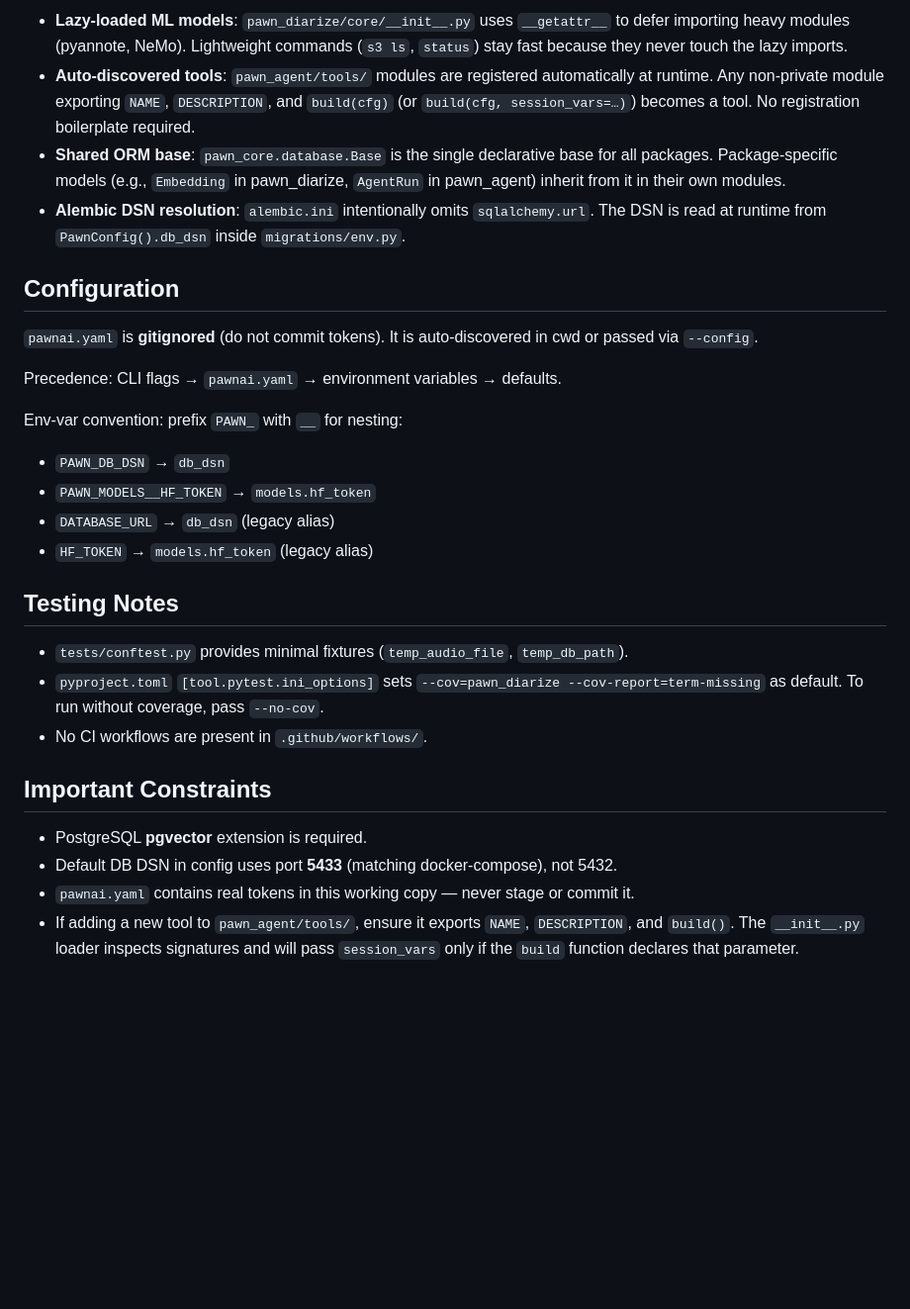
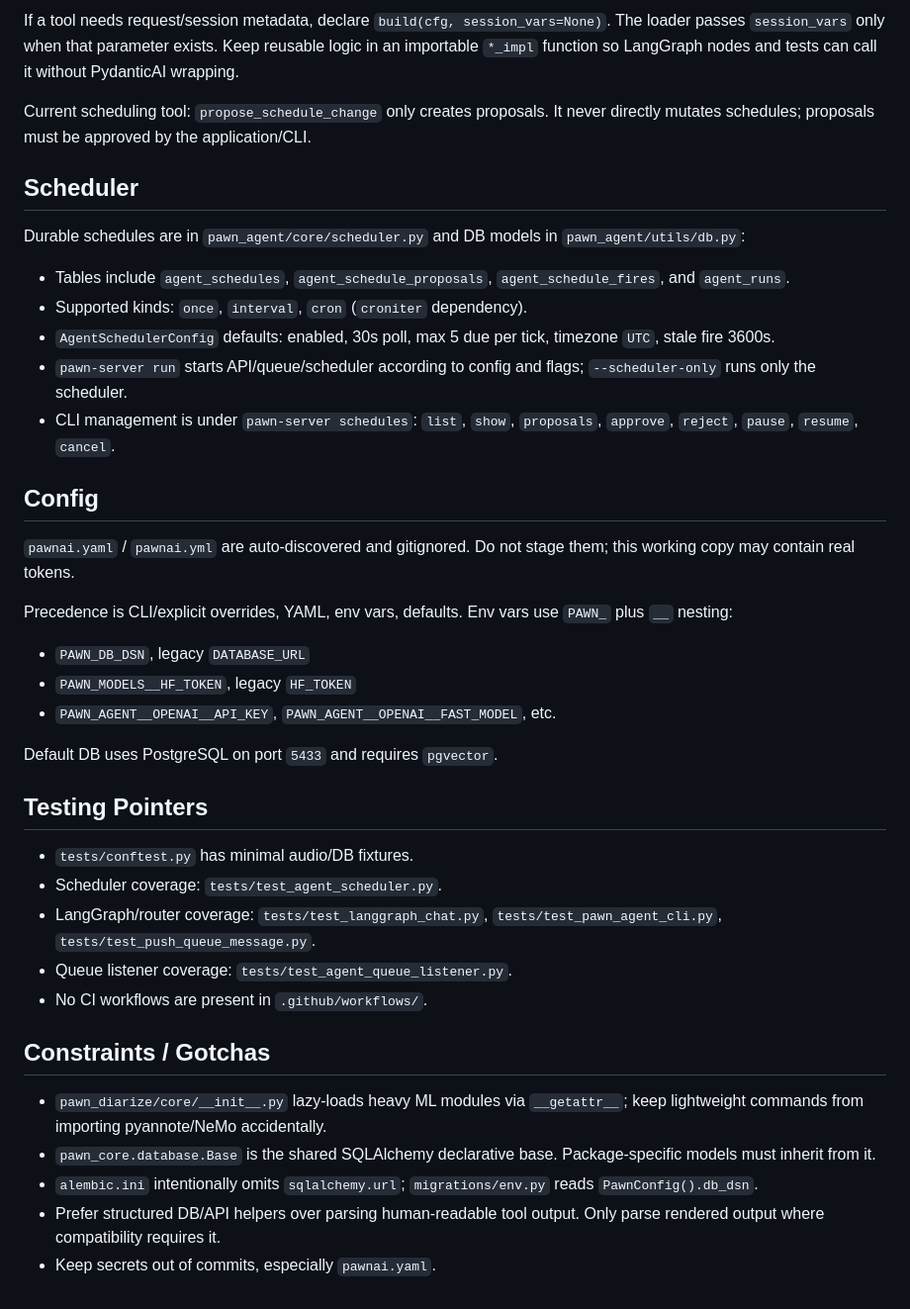
Before and after one commit to codref/pawnai, a Markdown page: AGENTS.md, the part around one of its changes. Shown at 99% size. Drawn GitHub-style; blank space fills up the shorter version.

```diff
--- a/AGENTS.md
+++ b/AGENTS.md
@@ -71,30 +52,40 @@ pytest --cov=pawn_diarize --cov-report=html
 
-- **Lazy-loaded ML models**: `pawn_diarize/core/__init__.py` uses `__getattr__` to defer importing heavy modules (pyannote, NeMo). Lightweight commands (`s3 ls`, `status`) stay fast because they never touch the lazy imports.
-- **Auto-discovered tools**: `pawn_agent/tools/` modules are registered automatically at runtime. Any non-private module exporting `NAME`, `DESCRIPTION`, and `build(cfg)` (or `build(cfg, session_vars=…)`) becomes a tool. No registration boilerplate required.
-- **Shared ORM base**: `pawn_core.database.Base` is the single declarative base for all packages. Package-specific models (e.g., `Embedding` in pawn_diarize, `AgentRun` in pawn_agent) inherit from it in their own modules.
-- **Alembic DSN resolution**: `alembic.ini` intentionally omits `sqlalchemy.url`. The DSN is read at runtime from `PawnConfig().db_dsn` inside `migrations/env.py`.
+If a tool needs request/session metadata, declare `build(cfg, session_vars=None)`. The loader passes `session_vars` only when that parameter exists. Keep reusable logic in an importable `*_impl` function so LangGraph nodes and tests can call it without PydanticAI wrapping.
 
-## Configuration
+Current scheduling tool: `propose_schedule_change` only creates proposals. It never directly mutates schedules; proposals must be approved by the application/CLI.
 
-`pawnai.yaml` is **gitignored** (do not commit tokens). It is auto-discovered in cwd or passed via `--config`.
+## Scheduler
 
-Precedence: CLI flags → `pawnai.yaml` → environment variables → defaults.
+Durable schedules are in `pawn_agent/core/scheduler.py` and DB models in `pawn_agent/utils/db.py`:
+- Tables include `agent_schedules`, `agent_schedule_proposals`, `agent_schedule_fires`, and `agent_runs`.
+- Supported kinds: `once`, `interval`, `cron` (`croniter` dependency).
+- `AgentSchedulerConfig` defaults: enabled, 30s poll, max 5 due per tick, timezone `UTC`, stale fire 3600s.
+- `pawn-server run` starts API/queue/scheduler according to config and flags; `--scheduler-only` runs only the scheduler.
+- CLI management is under `pawn-server schedules`: `list`, `show`, `proposals`, `approve`, `reject`, `pause`, `resume`, `cancel`.
 
-Env-var convention: prefix `PAWN_` with `__` for nesting:
-- `PAWN_DB_DSN` → `db_dsn`
-- `PAWN_MODELS__HF_TOKEN` → `models.hf_token`
-- `DATABASE_URL` → `db_dsn` (legacy alias)
-- `HF_TOKEN` → `models.hf_token` (legacy alias)
+## Config
 
-## Testing Notes
+`pawnai.yaml` / `pawnai.yml` are auto-discovered and gitignored. Do not stage them; this working copy may contain real tokens.
 
-- `tests/conftest.py` provides minimal fixtures (`temp_audio_file`, `temp_db_path`).
-- `pyproject.toml` `[tool.pytest.ini_options]` sets `--cov=pawn_diarize --cov-report=term-missing` as default. To run without coverage, pass `--no-cov`.
+Precedence is CLI/explicit overrides, YAML, env vars, defaults. Env vars use `PAWN_` plus `__` nesting:
+- `PAWN_DB_DSN`, legacy `DATABASE_URL`
+- `PAWN_MODELS__HF_TOKEN`, legacy `HF_TOKEN`
+- `PAWN_AGENT__OPENAI__API_KEY`, `PAWN_AGENT__OPENAI__FAST_MODEL`, etc.
+
+Default DB uses PostgreSQL on port `5433` and requires `pgvector`.
+
+## Testing Pointers
+
+- `tests/conftest.py` has minimal audio/DB fixtures.
+- Scheduler coverage: `tests/test_agent_scheduler.py`.
+- LangGraph/router coverage: `tests/test_langgraph_chat.py`, `tests/test_pawn_agent_cli.py`, `tests/test_push_queue_message.py`.
+- Queue listener coverage: `tests/test_agent_queue_listener.py`.
 - No CI workflows are present in `.github/workflows/`.
 
-## Important Constraints
+## Constraints / Gotchas
 
-- PostgreSQL **pgvector** extension is required.
-- Default DB DSN in config uses port **5433** (matching docker-compose), not 5432.
-- `pawnai.yaml` contains real tokens in this working copy — never stage or commit it.
-- If adding a new tool to `pawn_agent/tools/`, ensure it exports `NAME`, `DESCRIPTION`, and `build()`. The `__init__.py` loader inspects signatures and will pass `session_vars` only if the `build` function declares that parameter.
+- `pawn_diarize/core/__init__.py` lazy-loads heavy ML modules via `__getattr__`; keep lightweight commands from importing pyannote/NeMo accidentally.
+- `pawn_core.database.Base` is the shared SQLAlchemy declarative base. Package-specific models must inherit from it.
+- `alembic.ini` intentionally omits `sqlalchemy.url`; `migrations/env.py` reads `PawnConfig().db_dsn`.
+- Prefer structured DB/API helpers over parsing human-readable tool output. Only parse rendered output where compatibility requires it.
+- Keep secrets out of commits, especially `pawnai.yaml`.
```
Also changed, not shown: other parts of AGENTS.md (+32 -51 lines).
